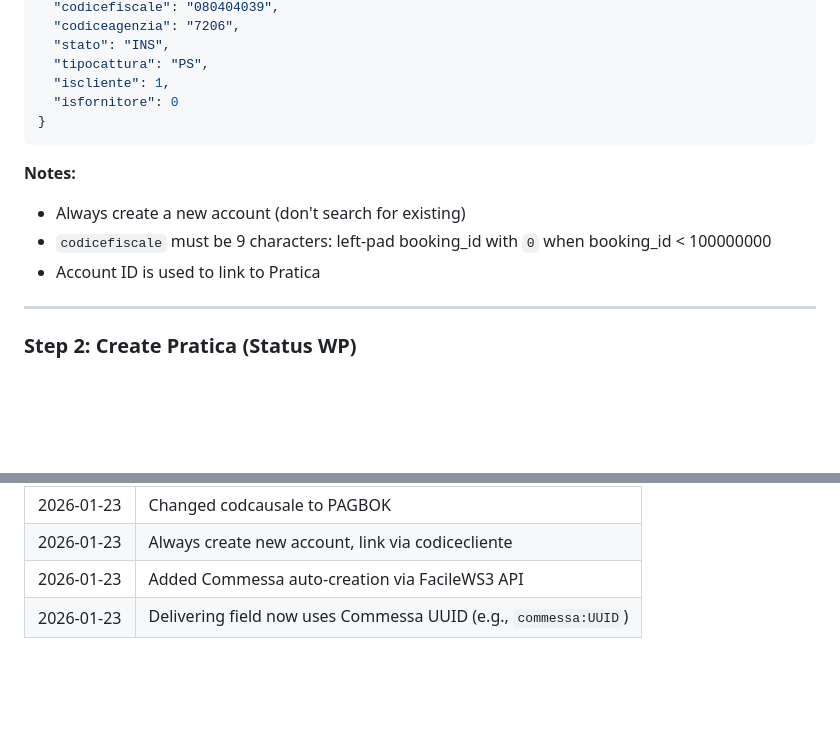
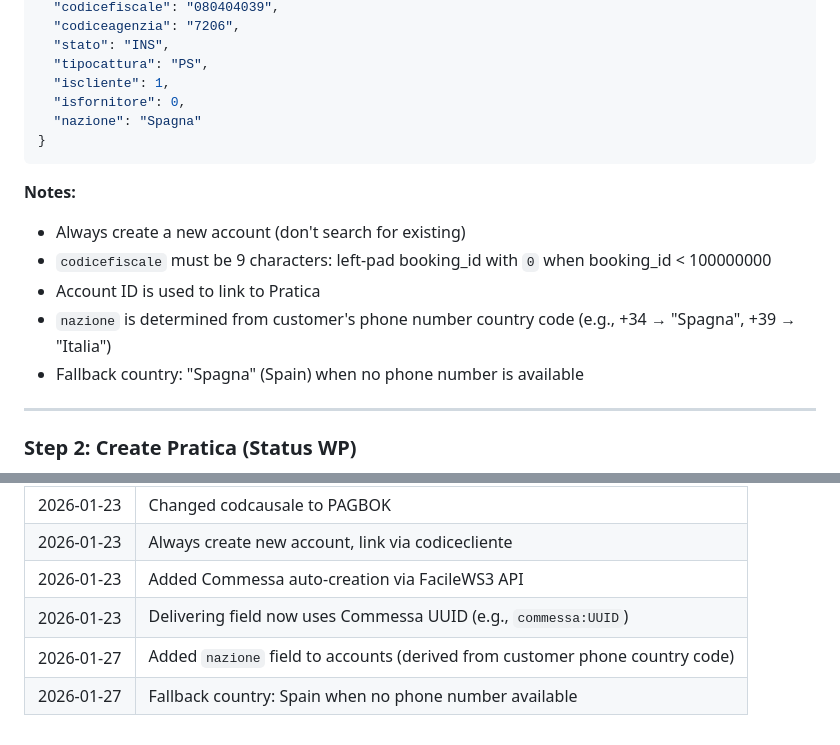
Before and after one commit to pedro-enroma/booking-webhook-system, a Markdown page: docs/PARTNER_SOLUTION_FLOW.md, 2 parts joined by grey strips. Drawn GitHub-style; blank space fills up the shorter version.

Commit message:
docs: Add nazione field and update version history
- Added nazione field to account payload example
- Documented country detection from phone number prefix
- Documented Spain as fallback country
- Updated version history

Co-Authored-By: Claude Opus 4.5 <noreply@anthropic.com>

````diff
--- a/docs/PARTNER_SOLUTION_FLOW.md
+++ b/docs/PARTNER_SOLUTION_FLOW.md
@@ -55,7 +55,8 @@ POST /api/invoices/send-to-partner
   "stato": "INS",
   "tipocattura": "PS",
   "iscliente": 1,
-  "isfornitore": 0
+  "isfornitore": 0,
+  "nazione": "Spagna"
 }
 ```
 
@@ -63,6 +64,8 @@ POST /api/invoices/send-to-partner
 - Always create a new account (don't search for existing)
 - `codicefiscale` must be 9 characters: left-pad booking_id with `0` when booking_id < 100000000
 - Account ID is used to link to Pratica
+- `nazione` is determined from customer's phone number country code (e.g., +34 → "Spagna", +39 → "Italia")
+- Fallback country: "Spagna" (Spain) when no phone number is available
 
 ---
 
@@ -496,3 +499,5 @@ Error: tipodestinazione: The value you selected is not a valid choice.
 | 2026-01-23 | Always create new account, link via codicecliente |
 | 2026-01-23 | Added Commessa auto-creation via FacileWS3 API |
 | 2026-01-23 | Delivering field now uses Commessa UUID (e.g., `commessa:UUID`) |
+| 2026-01-27 | Added `nazione` field to accounts (derived from customer phone country code) |
+| 2026-01-27 | Fallback country: Spain when no phone number available |
````
